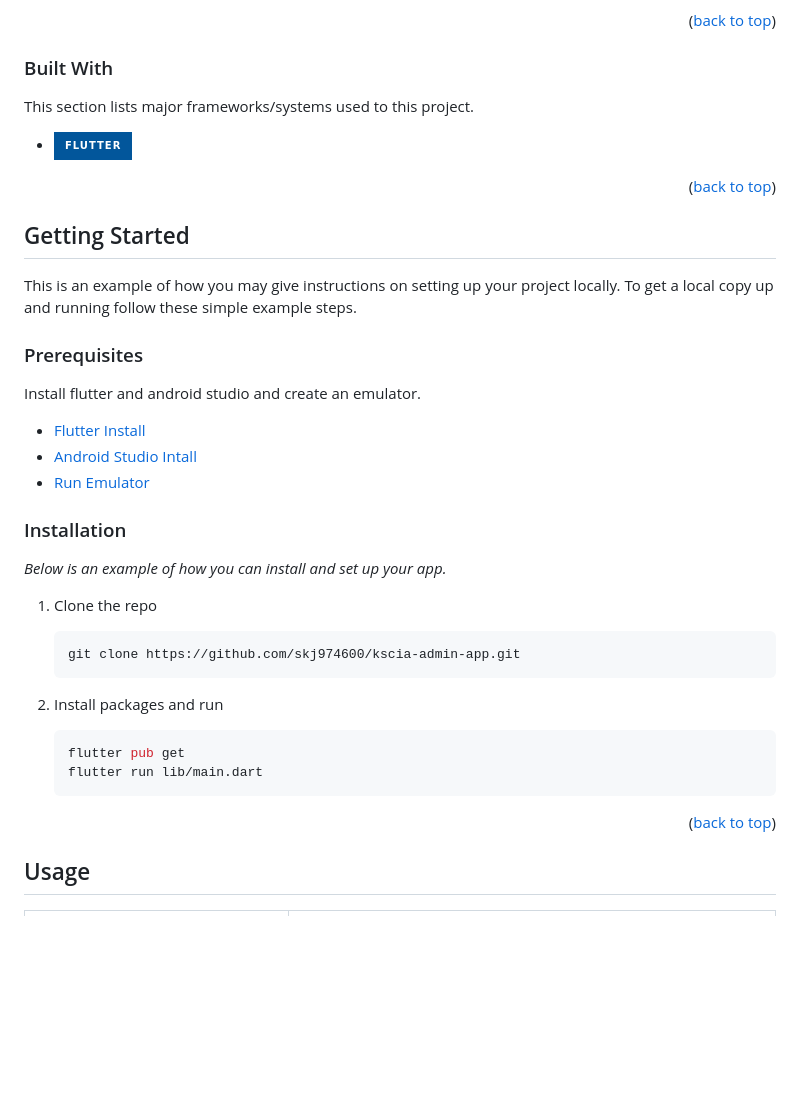
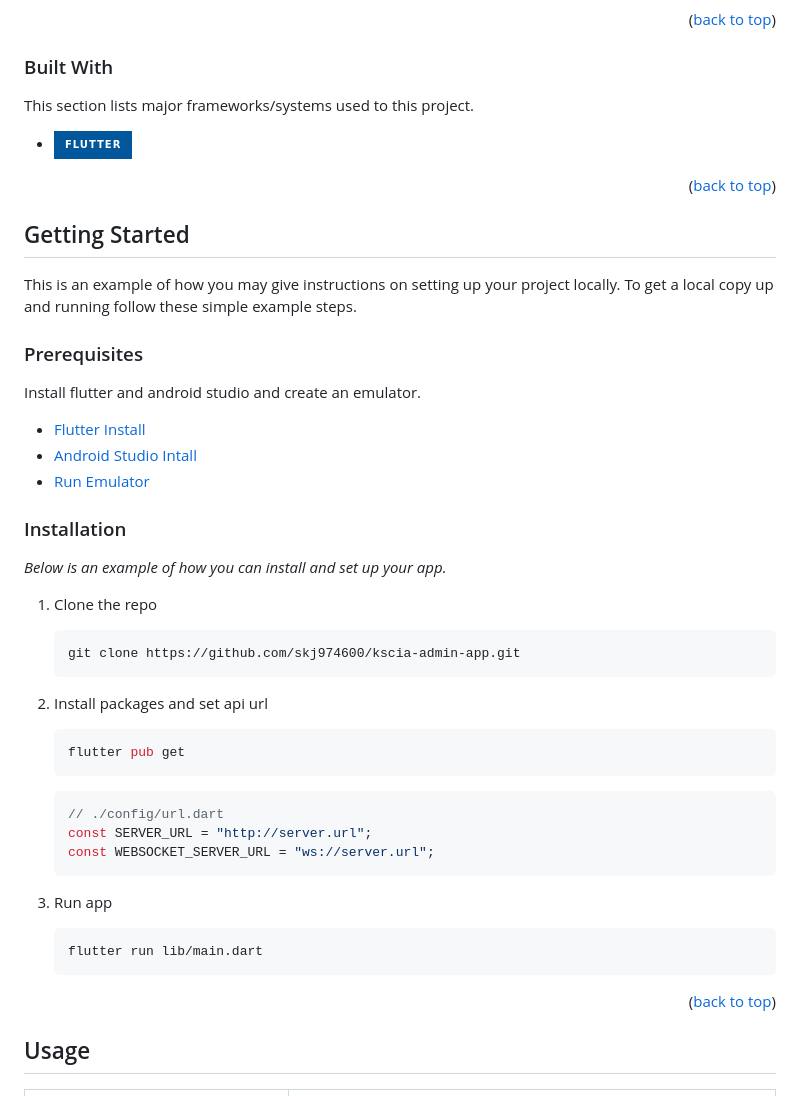
Before and after one commit to 79841/letsdo-admin-app, a Markdown page: README.md, the part around one of its changes. Drawn GitHub-style; badges without logos; blank space fills up the shorter version.

````diff
--- a/README.md
+++ b/README.md
@@ -80,6 +81,7 @@ The current repository focuses on the admin app component.
 <p align="right">(<a href="#readme-top">back to top</a>)</p>
 
 ### Built With
+
 <a name="build-with"></a>
 
 This section lists major frameworks/systems used to this project.
@@ -91,12 +93,14 @@ This section lists major frameworks/systems used to this project.
 <!-- GETTING STARTED -->
 
 ## Getting Started
+
 <a name="getting-started"></a>
 
 This is an example of how you may give instructions on setting up your project locally.
 To get a local copy up and running follow these simple example steps.
 
 ### Prerequisites
+
 <a name="prerequisites"></a>
 
 Install flutter and android studio and create an emulator.
@@ -106,6 +110,7 @@ Install flutter and android studio and create an emulator.
 - [Run Emulator][Run-Emulator-url]
 
 ### Installation
+
 <a name="installation"></a>
 
 _Below is an example of how you can install and set up your app._
@@ -116,10 +121,21 @@ _Below is an example of how you can install and set up your app._
    git clone https://github.com/skj974600/kscia-admin-app.git
    ```
 
-2. Install packages and run
+2. Install packages and set api url
 
    ```sh
    flutter pub get
+   ```
+
+   ```dart
+   // ./config/url.dart
+   const SERVER_URL = "http://server.url";
+   const WEBSOCKET_SERVER_URL = "ws://server.url";
+   ```
+
+3. Run app
+
+   ```sh
    flutter run lib/main.dart
    ```
 
@@ -128,7 +144,9 @@ _Below is an example of how you can install and set up your app._
 <!-- USAGE EXAMPLES -->
 
 ## Usage
+
 <a name="usage"></a>
+
 <table>
   <tr>
 <td>
````
Also changed, not shown: other parts of README.md (+2 -0 lines).
